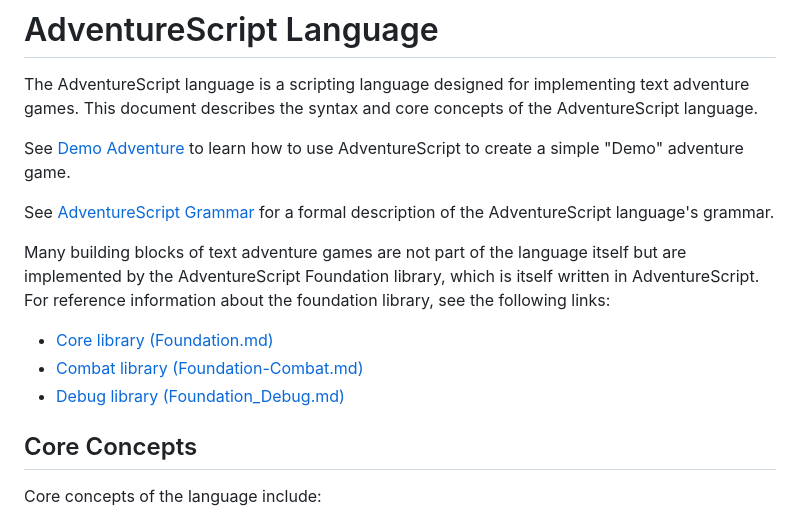
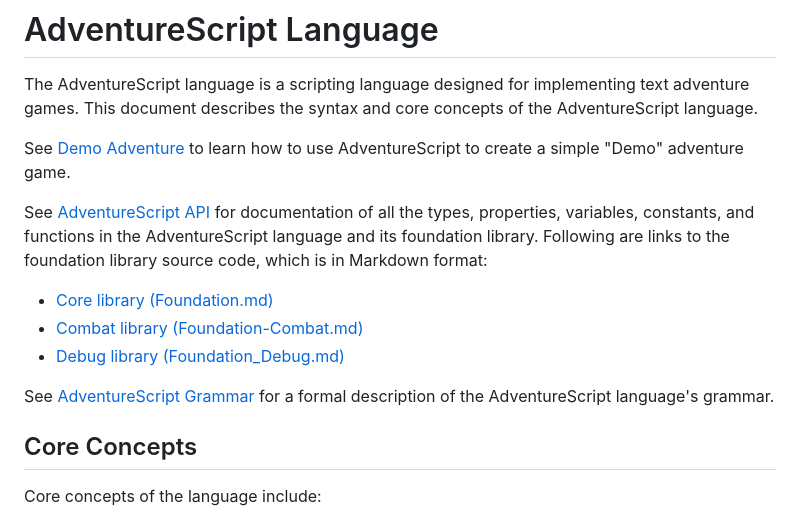
Before and after one commit to NiklasBorson/AdventureScript, a Markdown page: Docs/AdventureScript-Language.md, the part around the change. GitHub-like rendering.

Commit message:
Add links to the API from AdventureScript-Language.md.

```diff
--- a/Docs/AdventureScript-Language.md
+++ b/Docs/AdventureScript-Language.md
@@ -7,17 +7,17 @@ the AdventureScript language.
 See [Demo Adventure](Demo.md) to learn how to use AdventureScript to create a
 simple "Demo" adventure game.
 
-See [AdventureScript Grammar](AdventureScript-Grammar.md) for a formal description
-of the AdventureScript language's grammar.
-
-Many building blocks of text adventure games are not part of the language itself
-but are implemented by the AdventureScript Foundation library, which is itself
-written in AdventureScript. For reference information about the foundation
-library, see the following links:
+See [AdventureScript API](ApiRef/index.html) for documentation of all the types,
+properties, variables, constants, and functions in the AdventureScript language
+and its foundation library. Following are links to the foundation library source
+code, which is in Markdown format:
 
 - [Core library (Foundation.md)](../Games/inc/Foundation.md)
 - [Combat library (Foundation-Combat.md)](../Games/inc/Foundation-Combat.md)
 - [Debug library (Foundation_Debug.md)](../Games/inc/Foundation-Debug.md)
+
+See [AdventureScript Grammar](AdventureScript-Grammar.md) for a formal description
+of the AdventureScript language's grammar.
 
 ## Core Concepts
 
```
